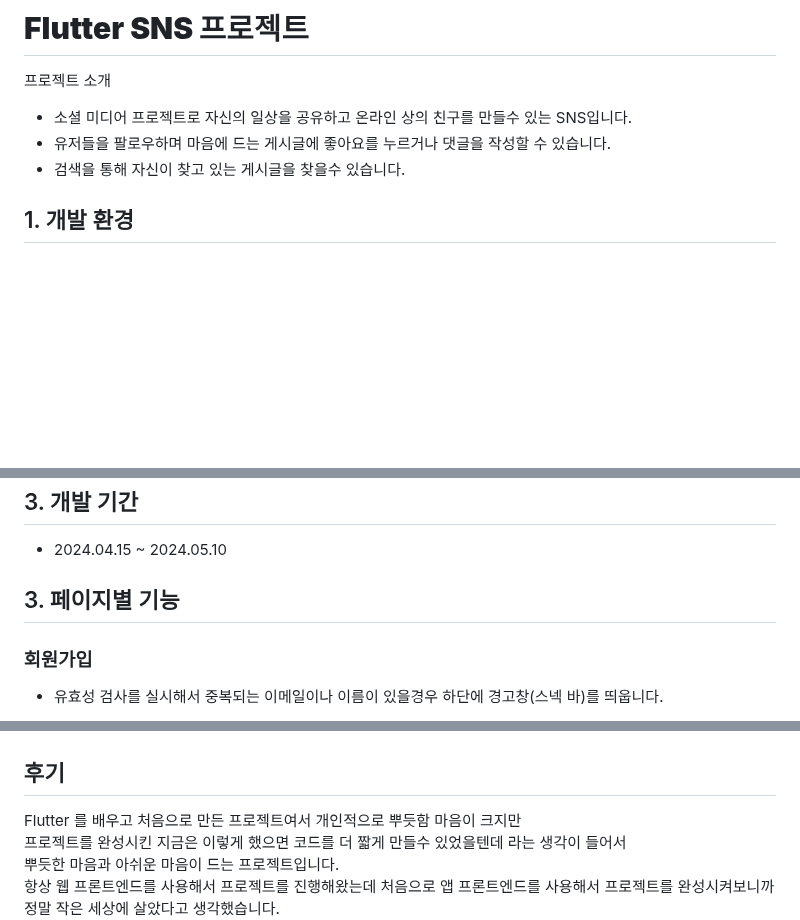
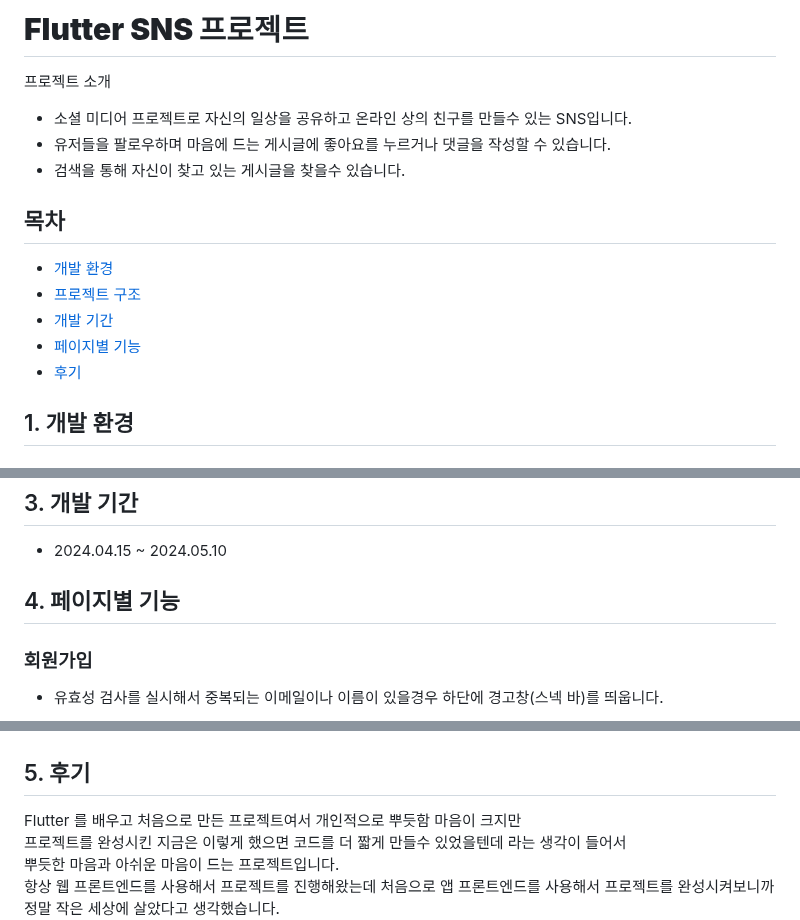
Before and after one commit to Kwontaebin/flutter_sns, a Markdown page: README.md, 3 parts joined by grey strips. Rendered like a GitHub page; blank space fills up the shorter version.

```diff
--- a/README.md
+++ b/README.md
@@ -4,6 +4,13 @@
 - 소셜 미디어 프로젝트로 자신의 일상을 공유하고 온라인 상의 친구를 만들수 있는 SNS입니다.
 - 유저들을 팔로우하며 마음에 드는 게시글에 좋아요를 누르거나 댓글을 작성할 수 있습니다.
 - 검색을 통해 자신이 찾고 있는 게시글을 찾을수 있습니다.
+
+## 목차
+- [개발 환경](#1-개발-환경)
+- [프로젝트 구조](#2-프로젝트-구조)
+- [개발 기간](#3-개발-기간)
+- [페이지별 기능](#4-페이지별-기능)
+- [후기](#5-후기)
 
 ## 1. 개발 환경
 - #### App Front-end : Dart, FLutter
@@ -58,7 +65,7 @@
  ## 3. 개발 기간
  - 2024.04.15 ~ 2024.05.10
 
- ## 3. 페이지별 기능
+ ## 4. 페이지별 기능
  ### 회원가입
  - 유효성 검사를 실시해서 중복되는 이메일이나 이름이 있을경우 하단에 경고창(스넥 바)를 띄웁니다.
 <div style="height: 200px; width: 500px;">
@@ -268,7 +275,7 @@
 <br/>
 
 
-## 후기
+## 5. 후기
 Flutter 를 배우고 처음으로 만든 프로젝트여서 개인적으로 뿌듯함 마음이 크지만 <br/>
 프로젝트를 완성시킨 지금은 이렇게 했으면 코드를 더 짧게 만들수 있었을텐데 라는 생각이 들어서 <br/>
 뿌듯한 마음과 아쉬운 마음이 드는 프로젝트입니다. <br/>
```
